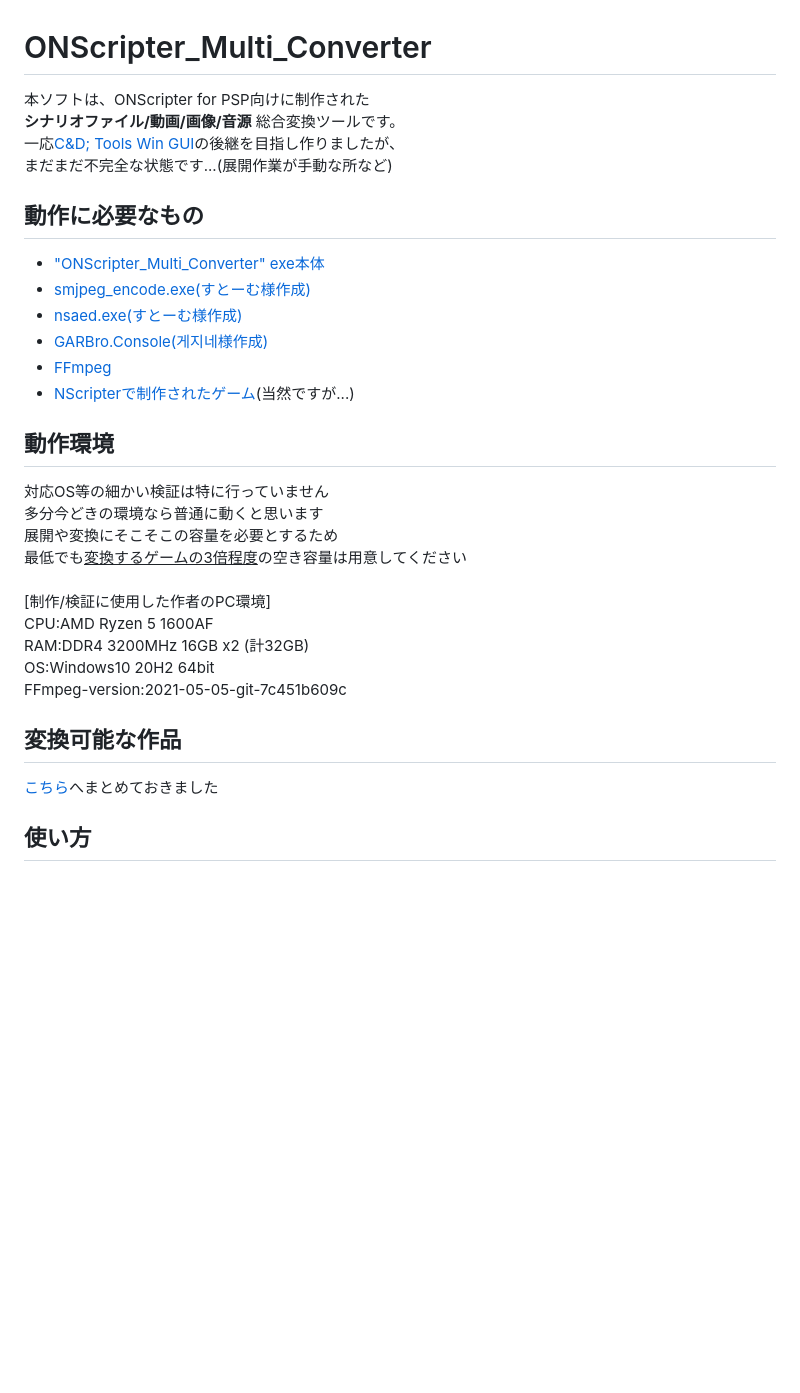
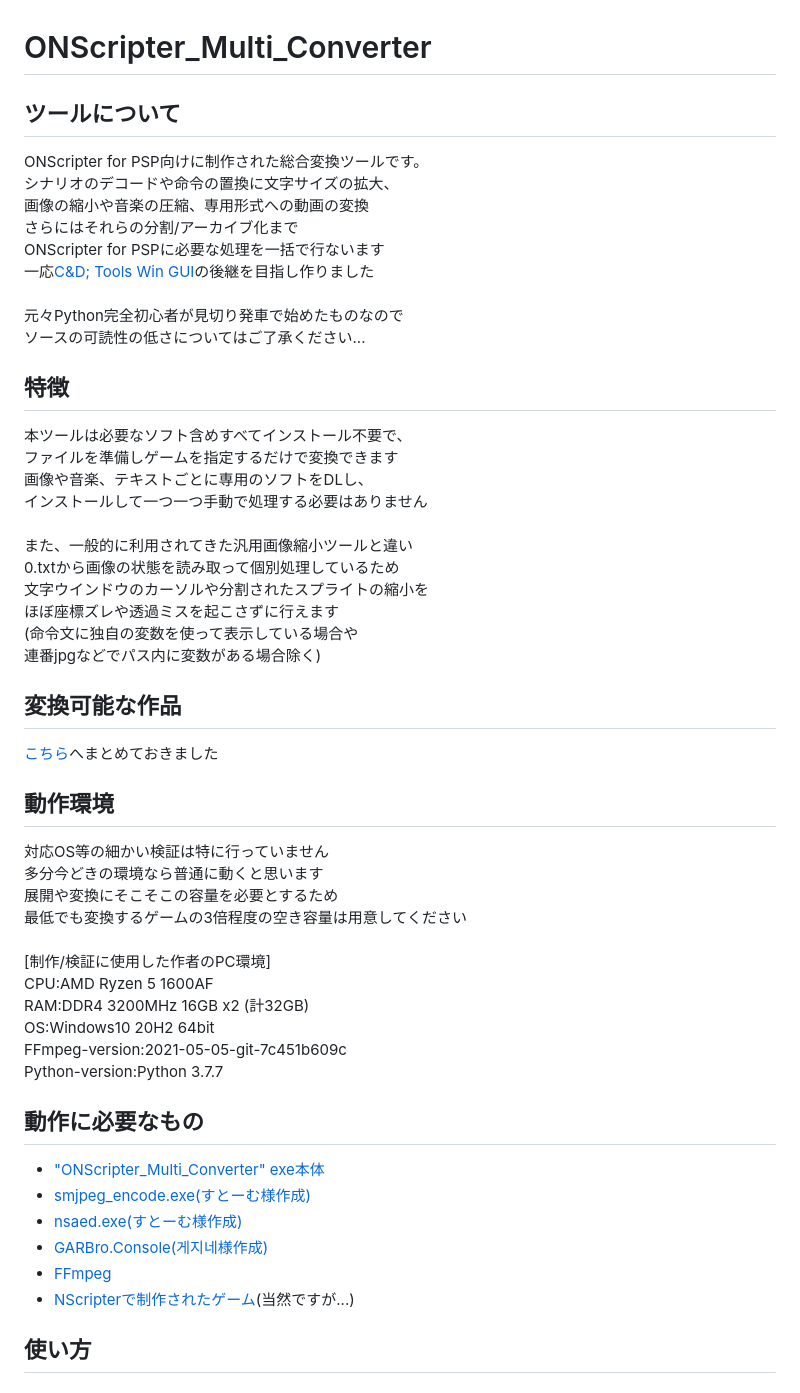
Before and after one commit to Prince-of-sea/ONScripter_Multi_Converter, a Markdown page: README.md, the part around one of its changes. Drawn GitHub-style; blank space fills up the shorter version.

```diff
--- a/README.md
+++ b/README.md
@@ -1,8 +1,43 @@
 # ONScripter_Multi_Converter
- 本ソフトは、ONScripter for PSP向けに制作された<br>
- **シナリオファイル/動画/画像/音源** 総合変換ツールです。<br>
- 一応[C&D; Tools Win GUI](https://web.archive.org/web/20170419120050fw_/http://www.geocities.jp/stm_torm/ons/tool.html)の後継を目指し作りましたが、<br>
- まだまだ不完全な状態です...(展開作業が手動な所など)<br>
+## ツールについて
+ ONScripter for PSP向けに制作された総合変換ツールです。<br>
+ シナリオのデコードや命令の置換に文字サイズの拡大、<br>
+ 画像の縮小や音楽の圧縮、専用形式への動画の変換<br>
+ さらにはそれらの分割/アーカイブ化まで<br>
+ ONScripter for PSPに必要な処理を一括で行ないます<br>
+ 一応[C&D; Tools Win GUI](https://web.archive.org/web/20170419120050fw_/http://www.geocities.jp/stm_torm/ons/tool.html)の後継を目指し作りました<br>
+ <br>
+ 元々Python完全初心者が見切り発車で始めたものなので<br>
+ ソースの可読性の低さについてはご了承ください...<br>
+
+## 特徴
+ 本ツールは必要なソフト含めすべてインストール不要で、<br>
+ ファイルを準備しゲームを指定するだけで変換できます<br>
+ 画像や音楽、テキストごとに専用のソフトをDLし、<br>
+ インストールして一つ一つ手動で処理する必要はありません<br>
+ <br>
+ また、一般的に利用されてきた汎用画像縮小ツールと違い<br>
+ 0.txtから画像の状態を読み取って個別処理しているため<br>
+ 文字ウインドウのカーソルや分割されたスプライトの縮小を<br>
+ ほぼ座標ズレや透過ミスを起こさずに行えます<br>
+ (命令文に独自の変数を使って表示している場合や<br>
+  連番jpgなどでパス内に変数がある場合除く)<br>
+
+## 変換可能な作品
+ [こちら](./TITLELIST.md)へまとめておきました
+
+## 動作環境
+ 対応OS等の細かい検証は特に行っていません<br>
+ 多分今どきの環境なら普通に動くと思います<br>
+ 展開や変換にそこそこの容量を必要とするため<br>
+ 最低でも変換するゲームの3倍程度の空き容量は用意してください<br>
+ <br>
+ [制作/検証に使用した作者のPC環境]<br>
+ CPU:AMD Ryzen 5 1600AF<br>
+ RAM:DDR4 3200MHz 16GB x2 (計32GB)<br>
+ OS:Windows10 20H2 64bit<br>
+ FFmpeg-version:2021-05-05-git-7c451b609c<br>
+ Python-version:Python 3.7.7
 
 ## 動作に必要なもの
  - ["ONScripter_Multi_Converter" exe本体](https://github.com/Prince-of-sea/ONScripter_Multi_Converter/releases/latest)
@@ -11,21 +46,6 @@
  - [GARBro.Console(게지네様作成)](https://drive.google.com/file/d/1gH9nNRxaz8GexN0B1hWyUc3o692bkWXX/view)
  - [FFmpeg](https://www.gyan.dev/ffmpeg/builds/ffmpeg-release-full.7z)
  - [NScripterで制作されたゲーム](https://erogamescape.dyndns.org/~ap2/ero/toukei_kaiseki/attlist.php?att[66]=on)(当然ですが...)
-
-## 動作環境
- 対応OS等の細かい検証は特に行っていません<br>
- 多分今どきの環境なら普通に動くと思います<br>
- 展開や変換にそこそこの容量を必要とするため<br>
- 最低でも<u>変換するゲームの3倍程度</u>の空き容量は用意してください<br>
- <br>
- [制作/検証に使用した作者のPC環境]<br>
- CPU:AMD Ryzen 5 1600AF<br>
- RAM:DDR4 3200MHz 16GB x2 (計32GB)<br>
- OS:Windows10 20H2 64bit<br>
- FFmpeg-version:2021-05-05-git-7c451b609c<br>
-
-## 変換可能な作品
- [こちら](./TITLELIST.md)へまとめておきました
 
 ## 使い方
 ### 変換前準備
```
Also changed, not shown: other parts of README.md (+7 -7 lines), TITLELIST.md (+11 -13 lines), tools/md_ui.png, tools/md_ui_full.png, 1 other file.
